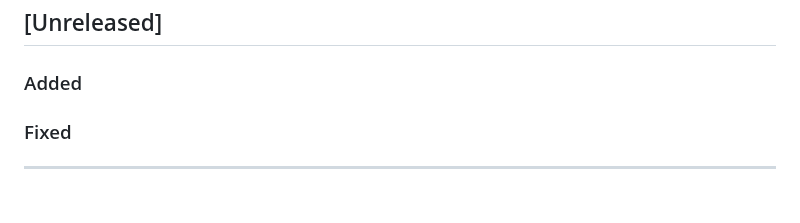
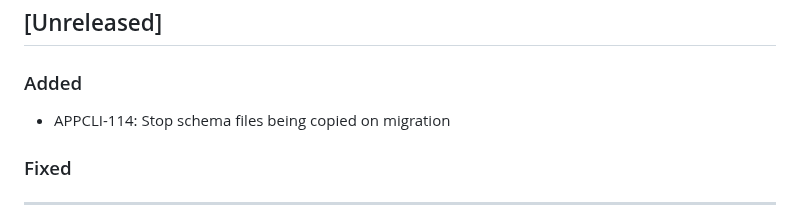
Before and after one commit to brightsparklabs/appcli, a Markdown page: CHANGELOG.md, the part around the change. GitHub-like rendering.

Commit message:
APPCLI-114: Touch the changelog

```diff
--- a/CHANGELOG.md
+++ b/CHANGELOG.md
@@ -11,6 +11,8 @@ The changelog is applicable from version `1.0.0` onwards.
 ## [Unreleased]
 
 ### Added
+
+- APPCLI-114: Stop schema files being copied on migration
 
 ### Fixed
 
```
